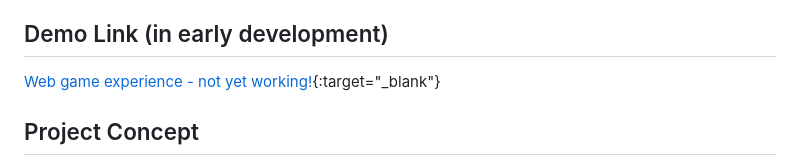
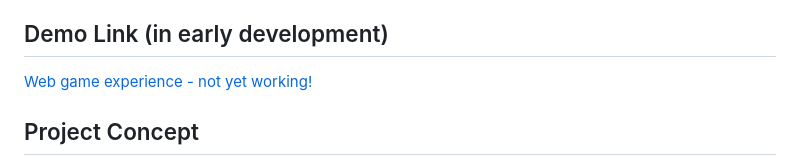
Before and after one commit to steveturbek/Tangible-Interfaces-Submarine-Design-Project, a Markdown page: README.md, the part around the change. Drawn GitHub-style.

Commit message:
{:target="_blank"} removed

```diff
--- a/README.md
+++ b/README.md
@@ -6,7 +6,7 @@ Welcome to the "AquaNova Submarine" Student Design Project for Steve Turbek's "T
 
 ## Demo Link (in early development)
 
-[Web game experience - not yet working!](https://steveturbek.github.io/Tangible-Interfaces-Submarine-Design-Project){:target="\_blank"}
+[Web game experience - not yet working!](https://steveturbek.github.io/Tangible-Interfaces-Submarine-Design-Project)
 
 ## Project Concept
 
```
